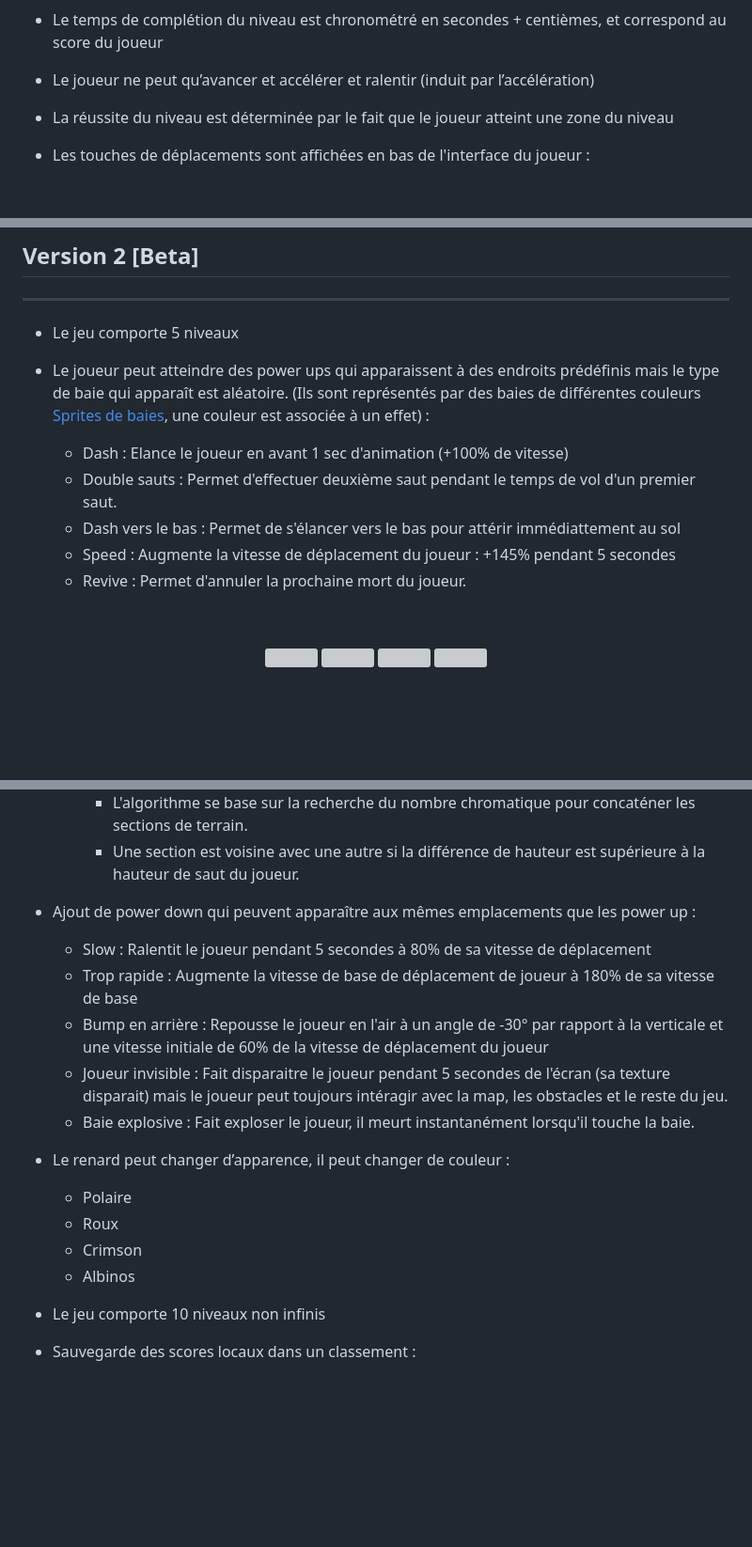
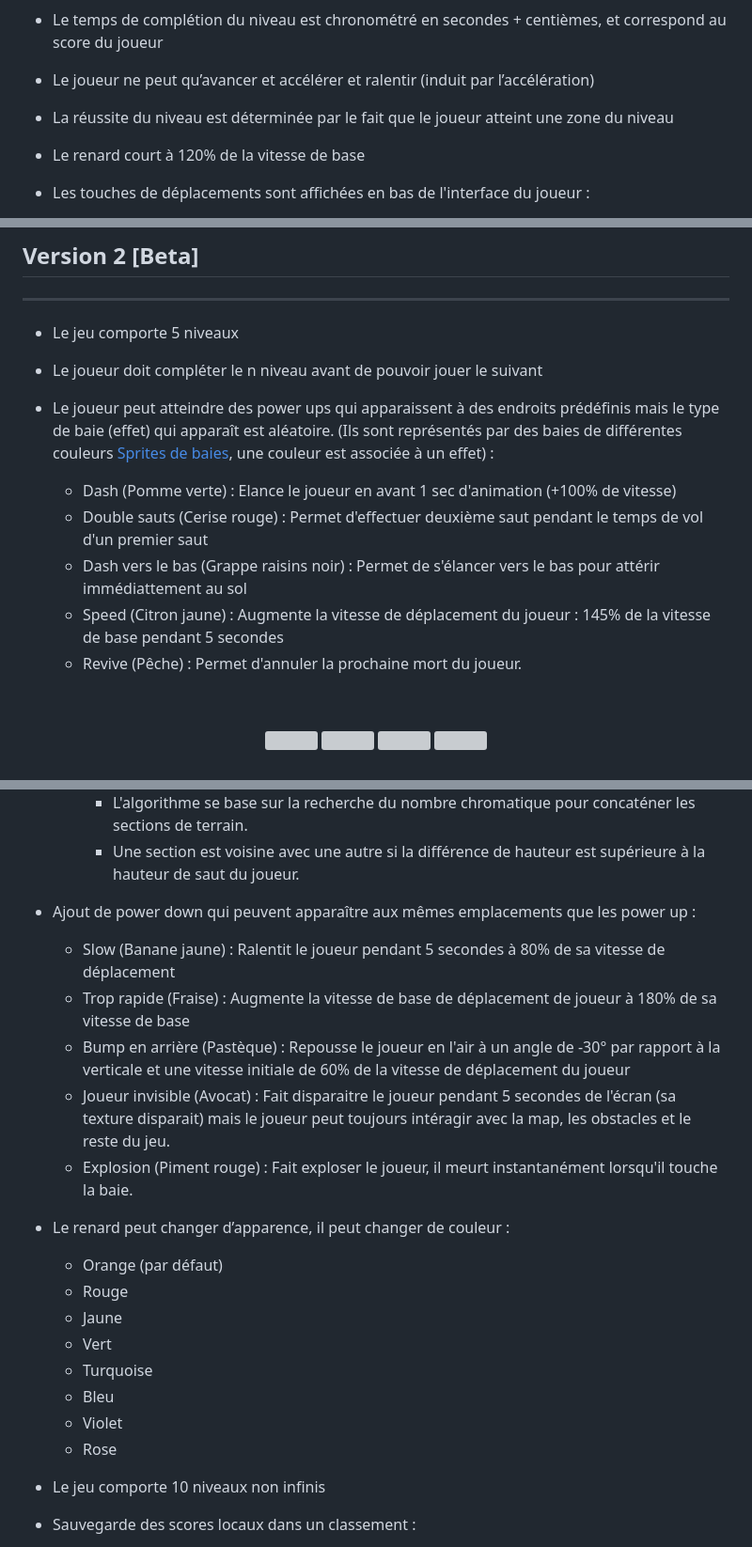
Before and after one commit to Altaks/Fast-as-Fox, a Markdown page: README.md, 3 parts joined by grey strips. Shown: that part at 94% size. GitHub-like rendering; blank space fills up the shorter version; grey boxes are pictures that could not be loaded.

```diff
--- a/README.md
+++ b/README.md
@@ -31,6 +31,7 @@ Le concept d'un Runner est de terminer l'exploration du niveau le plus rapidemen
 - Le temps de complétion du niveau est chronométré en secondes + centièmes, et correspond au score du joueur
 - Le joueur ne peut qu’avancer et accélérer et ralentir (induit par l’accélération)
 - La réussite du niveau est déterminée par le fait que le joueur atteint une zone du niveau
+- Le renard court à 120% de la vitesse de base
 - Les touches de déplacements sont affichées en bas de l'interface du joueur :
 
   - [Interface joueur](https://crusenho.itch.io/complete-gui-essential-pack)
@@ -47,14 +48,15 @@ Le concept d'un Runner est de terminer l'exploration du niveau le plus rapidemen
 ---
 
 - Le jeu comporte 5 niveaux
+- Le joueur doit compléter le n niveau avant de pouvoir jouer le suivant
 
-- Le joueur peut atteindre des power ups qui apparaissent à des endroits prédéfinis mais le type de baie qui apparaît est aléatoire. (Ils sont représentés par des baies de différentes couleurs [Sprites de baies](https://ninjikin.itch.io/fruit), une couleur est associée à un effet) :
+- Le joueur peut atteindre des power ups qui apparaissent à des endroits prédéfinis mais le type de baie (effet) qui apparaît est aléatoire. (Ils sont représentés par des baies de différentes couleurs [Sprites de baies](https://ninjikin.itch.io/fruit), une couleur est associée à un effet) :
 
-  - Dash : Elance le joueur en avant 1 sec d'animation (+100% de vitesse)
-  - Double sauts : Permet d'effectuer deuxième saut pendant le temps de vol d'un premier saut.
-  - Dash vers le bas : Permet de s'élancer vers le bas pour attérir immédiattement au sol
-  - Speed : Augmente la vitesse de déplacement du joueur : +145% pendant 5 secondes
-  - Revive : Permet d'annuler la prochaine mort du joueur.
+  - Dash (Pomme verte) : Elance le joueur en avant 1 sec d'animation (+100% de vitesse)
+  - Double sauts (Cerise rouge) : Permet d'effectuer deuxième saut pendant le temps de vol d'un premier saut
+  - Dash vers le bas (Grappe raisins noir) : Permet de s'élancer vers le bas pour attérir immédiattement au sol
+  - Speed (Citron jaune) : Augmente la vitesse de déplacement du joueur : 145% de la vitesse de base pendant 5 secondes
+  - Revive (Pêche) : Permet d'annuler la prochaine mort du joueur.
 
 <br><center>
 <img src="https://img.itch.zone/aW1nLzY4MTY4NTgucG5n/original/yt%2FJgc.png" width="20%">
@@ -87,18 +89,22 @@ Le concept d'un Runner est de terminer l'exploration du niveau le plus rapidemen
     - L'algorithme se base sur la recherche du nombre chromatique pour concaténer les sections de terrain.
     - Une section est voisine avec une autre si la différence de hauteur est supérieure à la hauteur de saut du joueur.
 - Ajout de power down qui peuvent apparaître aux mêmes emplacements que les power up :
-  - Slow : Ralentit le joueur pendant 5 secondes à 80% de sa vitesse de déplacement
-  - Trop rapide : Augmente la vitesse de base de déplacement de joueur à 180% de sa vitesse de base
-  - Bump en arrière : Repousse le joueur en l'air à un angle de -30° par rapport à la verticale et une vitesse initiale de 60% de la vitesse de déplacement du joueur
-  - Joueur invisible : Fait disparaitre le joueur pendant 5 secondes de l'écran  (sa texture disparait) mais le joueur peut toujours intéragir avec la map, les obstacles et le reste du jeu.
-  - Baie explosive : Fait exploser le joueur, il meurt instantanément lorsqu'il touche la baie.
+  - Slow (Banane jaune) : Ralentit le joueur pendant 5 secondes à 80% de sa vitesse de déplacement
+  - Trop rapide (Fraise) : Augmente la vitesse de base de déplacement de joueur à 180% de sa vitesse de base
+  - Bump en arrière (Pastèque) : Repousse le joueur en l'air à un angle de -30° par rapport à la verticale et une vitesse initiale de 60% de la vitesse de déplacement du joueur
+  - Joueur invisible (Avocat) : Fait disparaitre le joueur pendant 5 secondes de l'écran  (sa texture disparait) mais le joueur peut toujours intéragir avec la map, les obstacles et le reste du jeu.
+  - Explosion (Piment rouge) : Fait exploser le joueur, il meurt instantanément lorsqu'il touche la baie.
 
 - Le renard peut changer d’apparence, il peut changer de couleur :
 
-  - Polaire
-  - Roux
-  - Crimson
-  - Albinos
+  - Orange (par défaut)
+  - Rouge
+  - Jaune
+  - Vert
+  - Turquoise
+  - Bleu
+  - Violet
+  - Rose
 
 - Le jeu comporte 10 niveaux non infinis
 
```
Also changed, not shown: other parts of README.md (+0 -5 lines).
